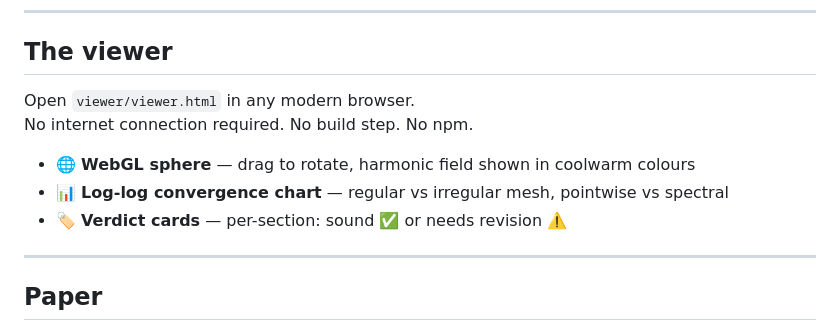
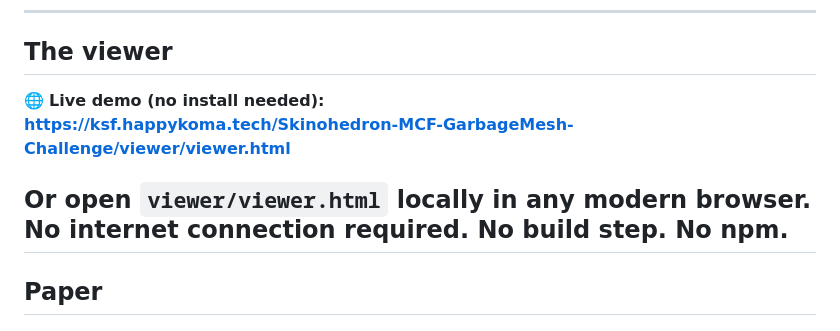
Before and after one commit to ghostinkoma/Skinohedron-MCF-GarbageMesh-Challenge, a Markdown page: README.md, the part around the change. Rendered like a GitHub page.

```diff
--- a/README.md
+++ b/README.md
@@ -116,13 +116,11 @@ Skinohedron-MCF-GarbageMesh-Challenge/
 
 ## The viewer
 
-Open `viewer/viewer.html` in any modern browser.
+🌐 **Live demo (no install needed):**
+**https://ksf.happykoma.tech/Skinohedron-MCF-GarbageMesh-Challenge/viewer/viewer.html**
+
+Or open `viewer/viewer.html` locally in any modern browser.
 No internet connection required. No build step. No npm.
-
-- 🌐 **WebGL sphere** — drag to rotate, harmonic field shown in coolwarm colours
-- 📊 **Log-log convergence chart** — regular vs irregular mesh, pointwise vs spectral
-- 🏷️ **Verdict cards** — per-section: sound ✅ or needs revision ⚠️
-
 ---
 
 ## Paper
```
